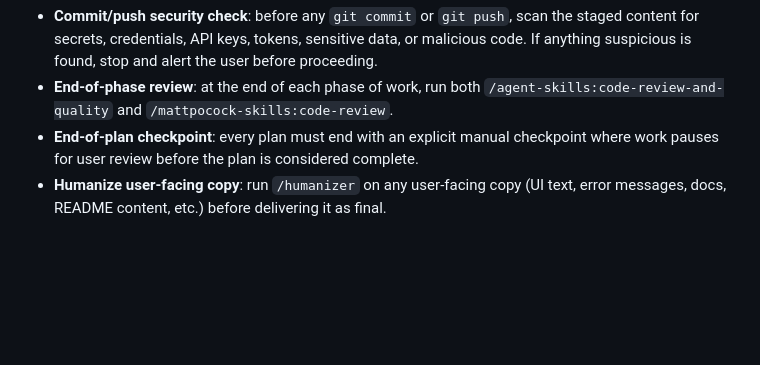
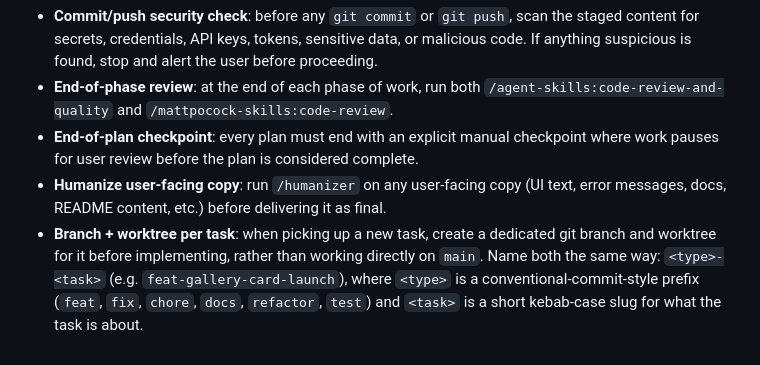
Before and after one commit to serfoll/esp32-pn532-app-launcher, a Markdown page: CLAUDE.md, the part around the change. Drawn GitHub-style; blank space fills up the shorter version.

Commit message:
Document branch + worktree per task in the workflow rules
Going forward, new tasks get a dedicated branch and worktree instead
of working directly on main, named <type>-<task> (e.g.
feat-gallery-card-launch).

```diff
--- a/CLAUDE.md
+++ b/CLAUDE.md
@@ -32,3 +32,4 @@ This codebase doubles as a teaching workspace: the user is an experienced JS/Pyt
 - **End-of-phase review**: at the end of each phase of work, run both `/agent-skills:code-review-and-quality` and `/mattpocock-skills:code-review`.
 - **End-of-plan checkpoint**: every plan must end with an explicit manual checkpoint where work pauses for user review before the plan is considered complete.
 - **Humanize user-facing copy**: run `/humanizer` on any user-facing copy (UI text, error messages, docs, README content, etc.) before delivering it as final.
+- **Branch + worktree per task**: when picking up a new task, create a dedicated git branch and worktree for it before implementing, rather than working directly on `main`. Name both the same way: `<type>-<task>` (e.g. `feat-gallery-card-launch`), where `<type>` is a conventional-commit-style prefix (`feat`, `fix`, `chore`, `docs`, `refactor`, `test`) and `<task>` is a short kebab-case slug for what the task is about.
```
